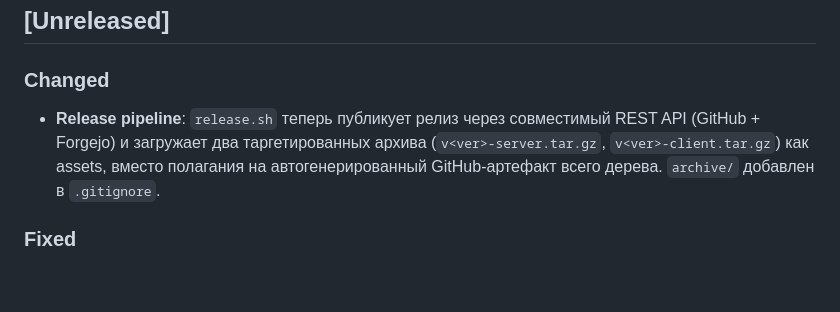
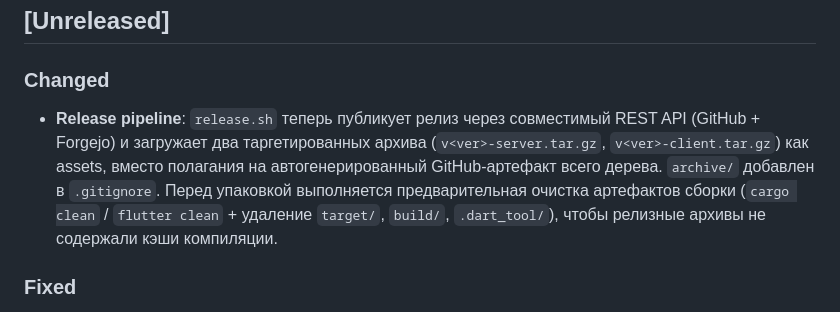
Before and after one commit to Valeria-Fadeeva/flat-scanner, a Markdown page: CHANGELOG.md, the part around the change. Rendered like a GitHub page; blank space fills up the shorter version.

Commit message:
docs(changelog): note build-artifact cleanup in release pipeline

```diff
--- a/CHANGELOG.md
+++ b/CHANGELOG.md
@@ -3,7 +3,7 @@
 ## [Unreleased]
 
 ### Changed
-- **Release pipeline**: `release.sh` теперь публикует релиз через совместимый REST API (GitHub + Forgejo) и загружает два таргетированных архива (`v<ver>-server.tar.gz`, `v<ver>-client.tar.gz`) как assets, вместо полагания на автогенерированный GitHub-артефакт всего дерева. `archive/` добавлен в `.gitignore`.
+- **Release pipeline**: `release.sh` теперь публикует релиз через совместимый REST API (GitHub + Forgejo) и загружает два таргетированных архива (`v<ver>-server.tar.gz`, `v<ver>-client.tar.gz`) как assets, вместо полагания на автогенерированный GitHub-артефакт всего дерева. `archive/` добавлен в `.gitignore`. Перед упаковкой выполняется предварительная очистка артефактов сборки (`cargo clean` / `flutter clean` + удаление `target/`, `build/`, `.dart_tool/`), чтобы релизные архивы не содержали кэши компиляции.
 
 ### Fixed
 - **Session Store**: `execute_pragma` теперь автоматически добавляет префикс `PRAGMA `, если строка не начинается с него. Исправлен syntax error при выполнении `wal_checkpoint(TRUNCATE)` в `session_recovery.rs`.
```
